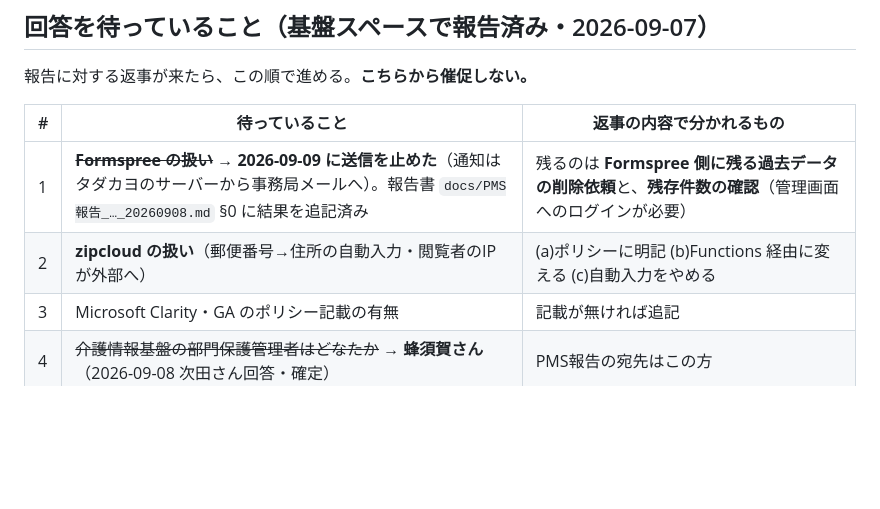
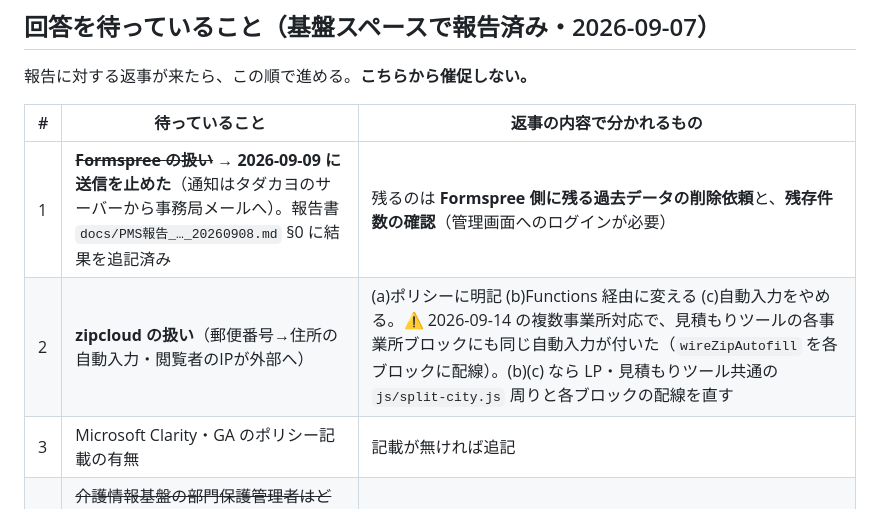
Before and after one commit to npo-tadakayo/kjk-tadakayo, a Markdown page: HANDOFF.md, the part around the change. GitHub-like rendering; blank space fills up the shorter version.

Commit message:
docs: zipcloud の回答待ちに複数事業所対応の影響範囲を追記
Co-Authored-By: Claude Fable 5.1 <noreply@anthropic.com>

```diff
--- a/HANDOFF.md
+++ b/HANDOFF.md
@@ -306,7 +306,7 @@ Firebase Auth の認可ドメインを **15件 → 5件**にした。プレビ
 | # | 待っていること | 返事の内容で分かれるもの |
 |---|---|---|
 | 1 | <s>**Formspree の扱い**</s> → **2026-09-09 に送信を止めた**（通知はタダカヨのサーバーから事務局メールへ）。報告書 `docs/PMS報告_…_20260908.md` §0 に結果を追記済み | 残るのは **Formspree 側に残る過去データの削除依頼**と、**残存件数の確認**（管理画面へのログインが必要） |
-| 2 | **zipcloud の扱い**（郵便番号→住所の自動入力・閲覧者のIPが外部へ） | (a)ポリシーに明記 (b)Functions 経由に変える (c)自動入力をやめる |
+| 2 | **zipcloud の扱い**（郵便番号→住所の自動入力・閲覧者のIPが外部へ） | (a)ポリシーに明記 (b)Functions 経由に変える (c)自動入力をやめる。⚠ 2026-09-14 の複数事業所対応で、見積もりツールの各事業所ブロックにも同じ自動入力が付いた（`wireZipAutofill` を各ブロックに配線）。(b)(c) なら LP・見積もりツール共通の `js/split-city.js` 周りと各ブロックの配線を直す |
 | 3 | Microsoft Clarity・GA のポリシー記載の有無 | 記載が無ければ追記 |
 | 4 | <s>介護情報基盤の部門保護管理者はどなたか</s> → **蜂須賀さん**（2026-09-08 次田さん回答・確定） | PMS報告の宛先はこの方 |
 | 5 | 認定マーク中央の「2026」の扱い | そのまま／「2026年度」／外す |
```
